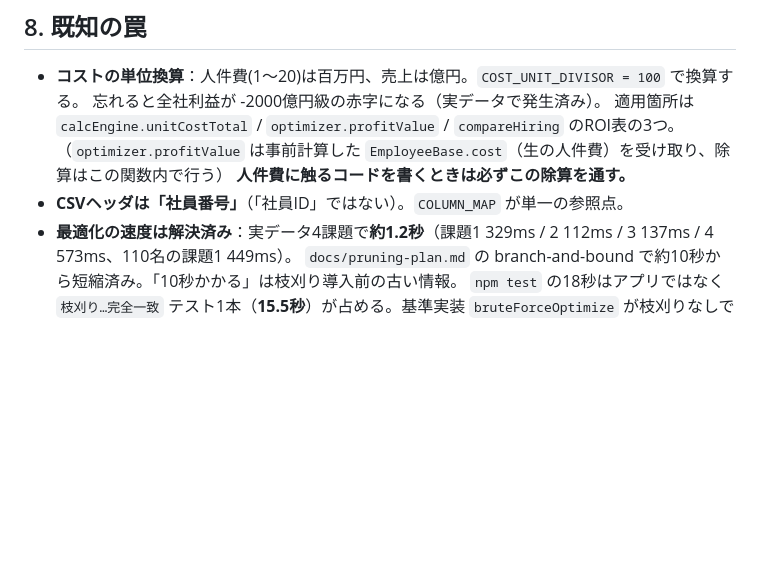
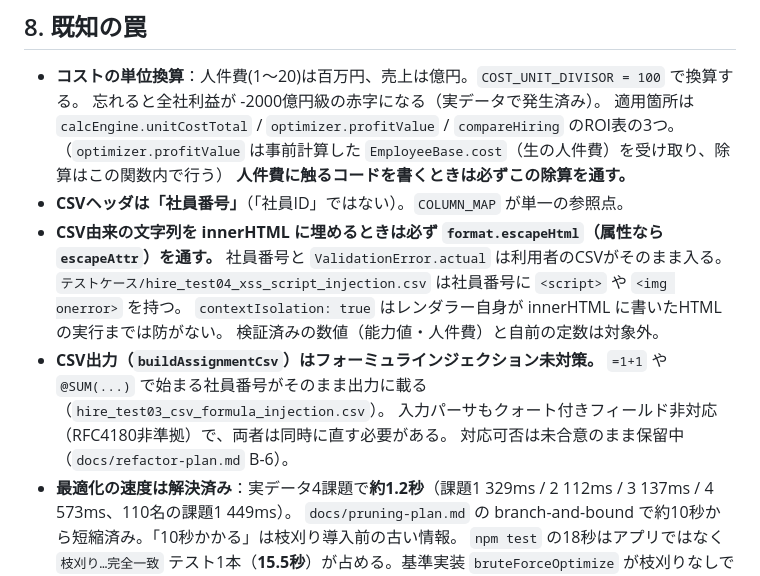
Before and after one commit to tomoyayoshida-commits/simulation-human-resources-online, a Markdown page: CLAUDE.md, the part around one of its changes. GitHub-like rendering; blank space fills up the shorter version.

```diff
--- a/CLAUDE.md
+++ b/CLAUDE.md
@@ -102,6 +109,15 @@ test/                          node:test。calcEngine / csv / optimizer / assign
   （`optimizer.profitValue` は事前計算した `EmployeeBase.cost`（生の人件費）を受け取り、除算はこの関数内で行う）
   **人件費に触るコードを書くときは必ずこの除算を通す。**
 - **CSVヘッダは「社員番号」**（「社員ID」ではない）。`COLUMN_MAP` が単一の参照点。
+- **CSV由来の文字列を innerHTML に埋めるときは必ず `format.escapeHtml`（属性なら `escapeAttr`）を通す。**
+  社員番号と `ValidationError.actual` は利用者のCSVがそのまま入る。
+  `テストケース/hire_test04_xss_script_injection.csv` は社員番号に `<script>` や `<img onerror>` を持つ。
+  `contextIsolation: true` はレンダラー自身が innerHTML に書いたHTMLの実行までは防がない。
+  検証済みの数値（能力値・人件費）と自前の定数は対象外。
+- **CSV出力（`buildAssignmentCsv`）はフォーミュラインジェクション未対策。**
+  `=1+1` や `@SUM(...)` で始まる社員番号がそのまま出力に載る（`hire_test03_csv_formula_injection.csv`）。
+  入力パーサもクォート付きフィールド非対応（RFC4180非準拠）で、両者は同時に直す必要がある。
+  対応可否は未合意のまま保留中（`docs/refactor-plan.md` B-6）。
 - **最適化の速度は解決済み**：実データ4課題で**約1.2秒**（課題1 329ms / 2 112ms / 3 137ms / 4 573ms、110名の課題1 449ms）。
   `docs/pruning-plan.md` の branch-and-bound で約10秒から短縮済み。「10秒かかる」は枝刈り導入前の古い情報。
   `npm test` の18秒はアプリではなく `枝刈り…完全一致` テスト1本（**15.5秒**）が占める。基準実装 `bruteForceOptimize` が枝刈りなしで861候補×MCMFを回すため。
```
Also changed, not shown: other parts of CLAUDE.md (+22 -15 lines), README.md (+18 -4 lines).
